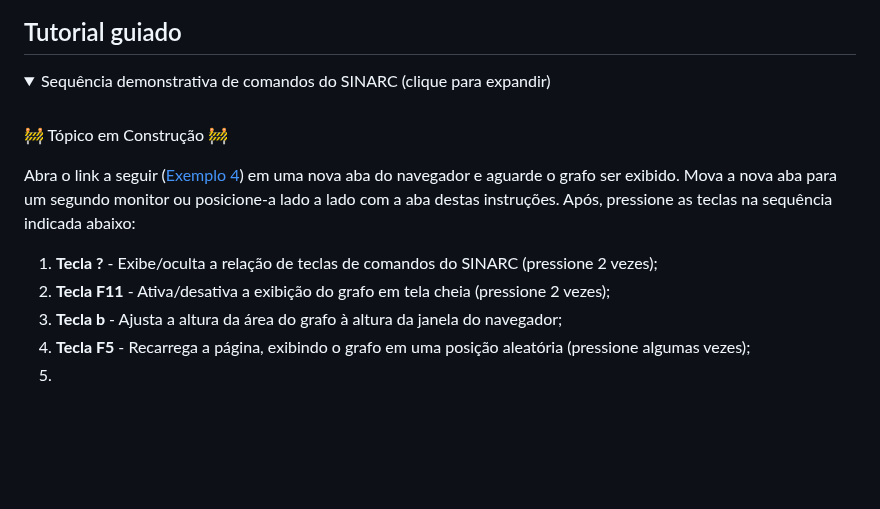
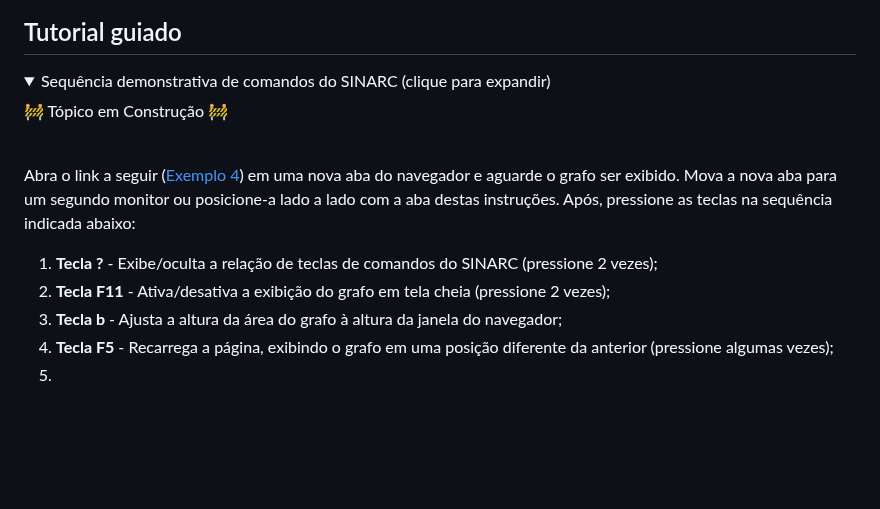
Before and after one commit to controlecidadao/sinarc, a Markdown page: README.md, the part around the change. GitHub-like rendering; folded sections open.

```diff
--- a/README.md
+++ b/README.md
@@ -126,16 +126,16 @@ Para testar algumas das funcionalidades dos grafos gerados pelo SINARC:
 <details>
 <summary>Sequência demonstrativa de comandos do SINARC (clique para expandir)</summary>
 
+🚧 Tópico em Construção 🚧
+
 <br>
-
-🚧 Tópico em Construção 🚧
 
 Abra o link a seguir ([Exemplo 4](https://controlecidadao.github.io/sinarc/exemplo4.html)) em uma nova aba do navegador e aguarde o grafo ser exibido. Mova a nova aba para um segundo monitor ou posicione-a lado a lado com a aba destas instruções. Após, pressione as teclas na sequência indicada abaixo:
 
 1) **Tecla ?** - Exibe/oculta a relação de teclas de comandos do SINARC (pressione 2 vezes);
 2) **Tecla F11** - Ativa/desativa a exibição do grafo em tela cheia (pressione 2 vezes);
 3) **Tecla b** - Ajusta a altura da área do grafo à altura da janela do navegador;
-4) **Tecla F5** - Recarrega a página, exibindo o grafo em uma posição aleatória (pressione algumas vezes);
+4) **Tecla F5** - Recarrega a página, exibindo o grafo em uma posição diferente da anterior (pressione algumas vezes);
 5)
 
 <br>
```
